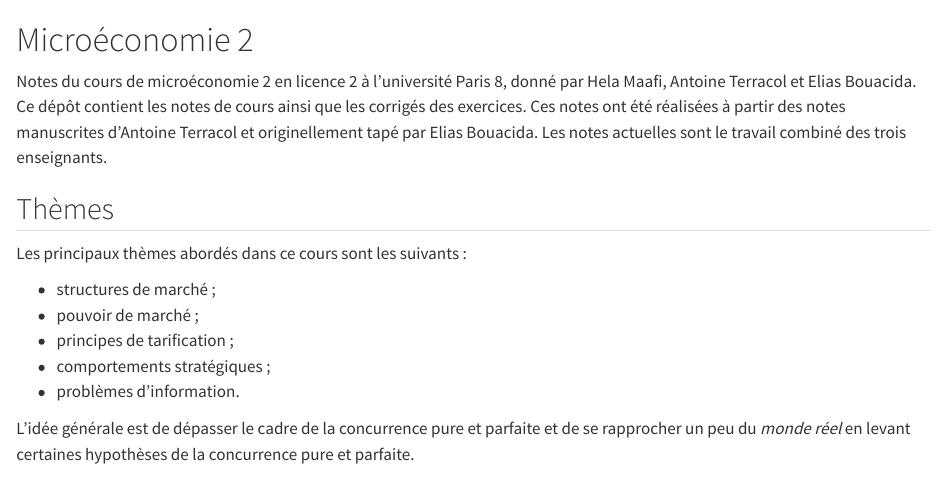
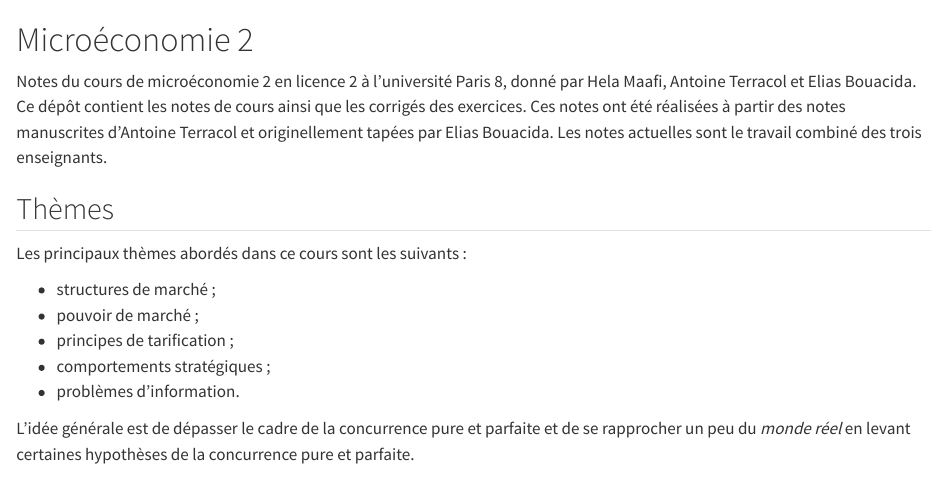
Before and after one commit to EliasBcd/Microeconomie2, a Quarto document (index.qmd): the page in a window 1100 px wide, from its top. Rendered offline with R 4.5, knitr and Pandoc in place of Quarto, with nearby package versions.

Commit message:
Correction d'une typo

```diff
--- a/index.qmd
+++ b/index.qmd
@@ -2,7 +2,7 @@
 
 Notes du cours de microéconomie 2 en licence 2 à l'université Paris 8, donné par Hela Maafi, Antoine Terracol et Elias Bouacida.
 Ce dépôt contient les notes de cours ainsi que les corrigés des exercices.
-Ces notes ont été réalisées à partir des notes manuscrites d'Antoine Terracol et originellement tapé par Elias Bouacida.
+Ces notes ont été réalisées à partir des notes manuscrites d'Antoine Terracol et originellement tapées par Elias Bouacida.
 Les notes actuelles sont le travail combiné des trois enseignants.
 
 ## Thèmes
```
